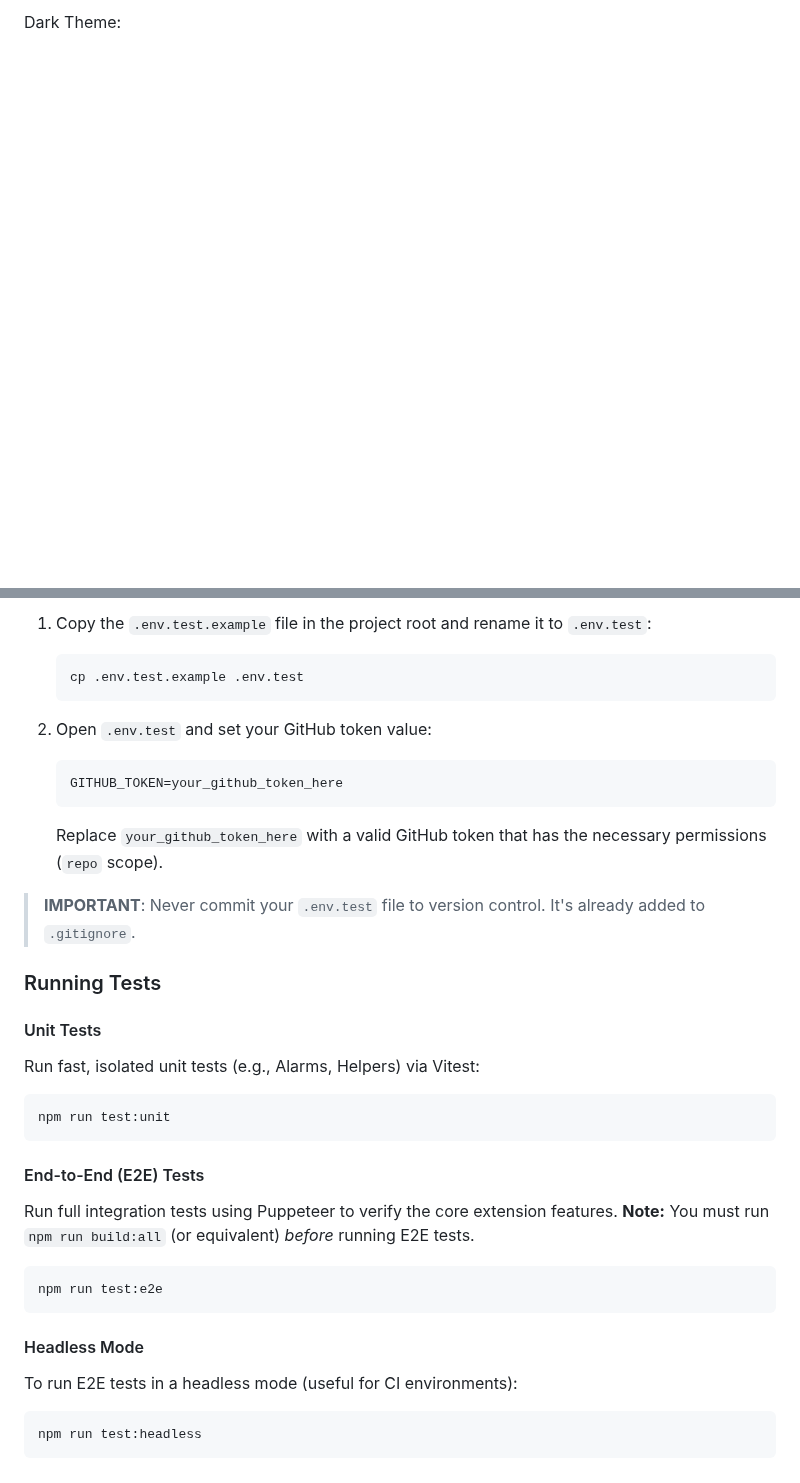
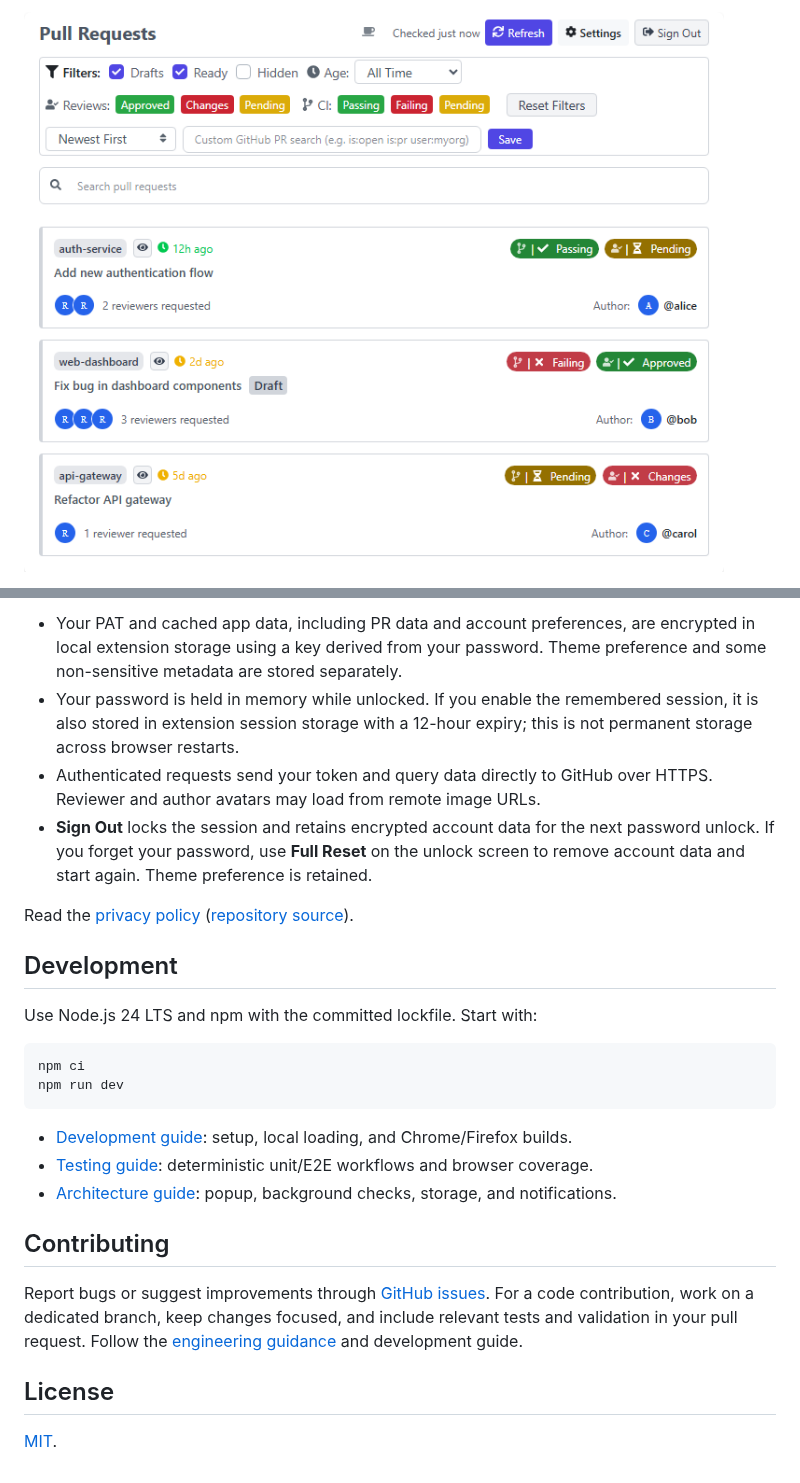
Before and after one commit to aabiskar1/pr-tracker, a Markdown page: README.md, 2 parts joined by grey strips. Drawn GitHub-style; pictures changed too: docs/assets/readme/dashboard-light.png (added); blank space fills up the shorter version.

````diff
--- a/README.md
+++ b/README.md
@@ -125,3 +39,3 @@ Light Theme:
 
-Dark Theme:
+![PR Tracker light dashboard with freshness, filters, search, and PR status cards](docs/assets/readme/dashboard-light.png)
 
@@ -153,43 +72,40 @@ The extension requires a GitHub personal access token for authentication. To sim
 
-1. Copy the `.env.test.example` file in the project root and rename it to `.env.test`:
+- Your PAT and cached app data, including PR data and account preferences,
+  are encrypted in local extension storage using a key derived from your
+  password. Theme preference and some non-sensitive metadata are stored separately.
+- Your password is held in memory while unlocked. If you enable the remembered
+  session, it is also stored in extension session storage with a 12-hour expiry;
+  this is not permanent storage across browser restarts.
+- Authenticated requests send your token and query data directly to GitHub
+  over HTTPS. Reviewer and author avatars may load from remote image URLs.
+- **Sign Out** locks the session and retains encrypted account data for the
+  next password unlock. If you forget your password, use **Full Reset** on the
+  unlock screen to remove account data and start again. Theme preference is retained.
 
-    ```bash
-    cp .env.test.example .env.test
-    ```
+Read the [privacy policy](https://aabiskar1.github.io/pr-tracker/privacy.html)
+([repository source](docs/privacy.html)).
 
-2. Open `.env.test` and set your GitHub token value:
+## Development
 
-    ```env
-    GITHUB_TOKEN=your_github_token_here
-    ```
+Use Node.js 24 LTS and npm with the committed lockfile. Start with:
 
-    Replace `your_github_token_here` with a valid GitHub token that has the necessary permissions (`repo` scope).
-
-> **IMPORTANT**: Never commit your `.env.test` file to version control. It's already added to `.gitignore`.
-
-### Running Tests
-
-#### Unit Tests
-
-Run fast, isolated unit tests (e.g., Alarms, Helpers) via Vitest:
-
-```bash
-npm run test:unit
+```sh
+npm ci
+npm run dev
 ```
 
-#### End-to-End (E2E) Tests
+- [Development guide](docs/development.md): setup, local loading, and Chrome/Firefox builds.
+- [Testing guide](docs/testing.md): deterministic unit/E2E workflows and browser coverage.
+- [Architecture guide](docs/architecture.md): popup, background checks, storage, and notifications.
 
-Run full integration tests using Puppeteer to verify the core extension features.
-**Note:** You must run `npm run build:all` (or equivalent) _before_ running E2E tests.
+## Contributing
 
-```bash
-npm run test:e2e
-```
+Report bugs or suggest improvements through
+[GitHub issues](https://github.com/aabiskar1/pr-tracker/issues).
+For a code contribution, work on a dedicated branch, keep changes focused,
+and include relevant tests and validation in your pull request. Follow the
+[engineering guidance](AGENTS.md) and development guide.
 
-#### Headless Mode
+## License
 
-To run E2E tests in a headless mode (useful for CI environments):
-
-```bash
-npm run test:headless
-```
+[MIT](LICENSE).
````
Also changed, not shown: other parts of README.md (+47 -128 lines), docs/assets/branding/watchtower-logo.png (added), docs/assets/readme/dashboard-dark.png (added), docs/assets/readme/settings-dark.png (added), 1 other file.
